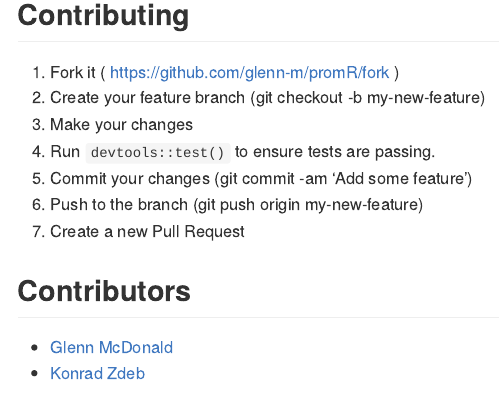
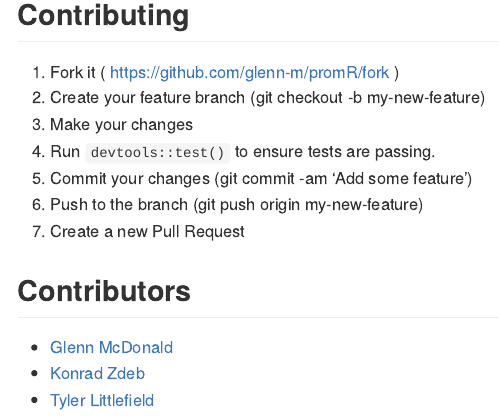
Before and after one commit to glenn-m/promR, an R Markdown document (README.Rmd): the page in a window 1100 px wide, from 950 px down. Rendered offline with R 4.5, knitr and Pandoc, with nearby package versions; some code elsewhere in the file could not run offline; badge pictures from the web are left out.

Commit message:
Updating Contributors

```diff
--- a/README.Rmd
+++ b/README.Rmd
@@ -45,3 +45,4 @@ knitr::kable(head(metrics))
 
 - [Glenn McDonald](https://github.com/glenn-m)
 - [Konrad Zdeb](https://github.com/konradedgar)
+- [Tyler Littlefield](https://github.com/tyluRp)
```
